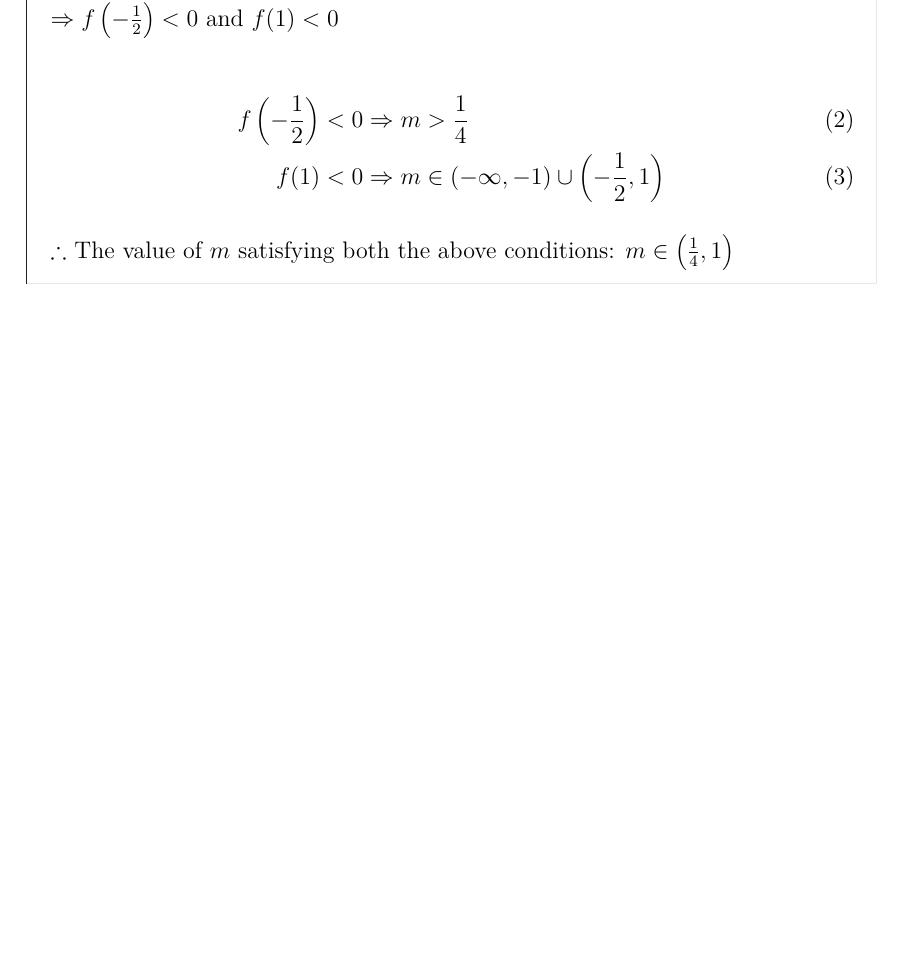
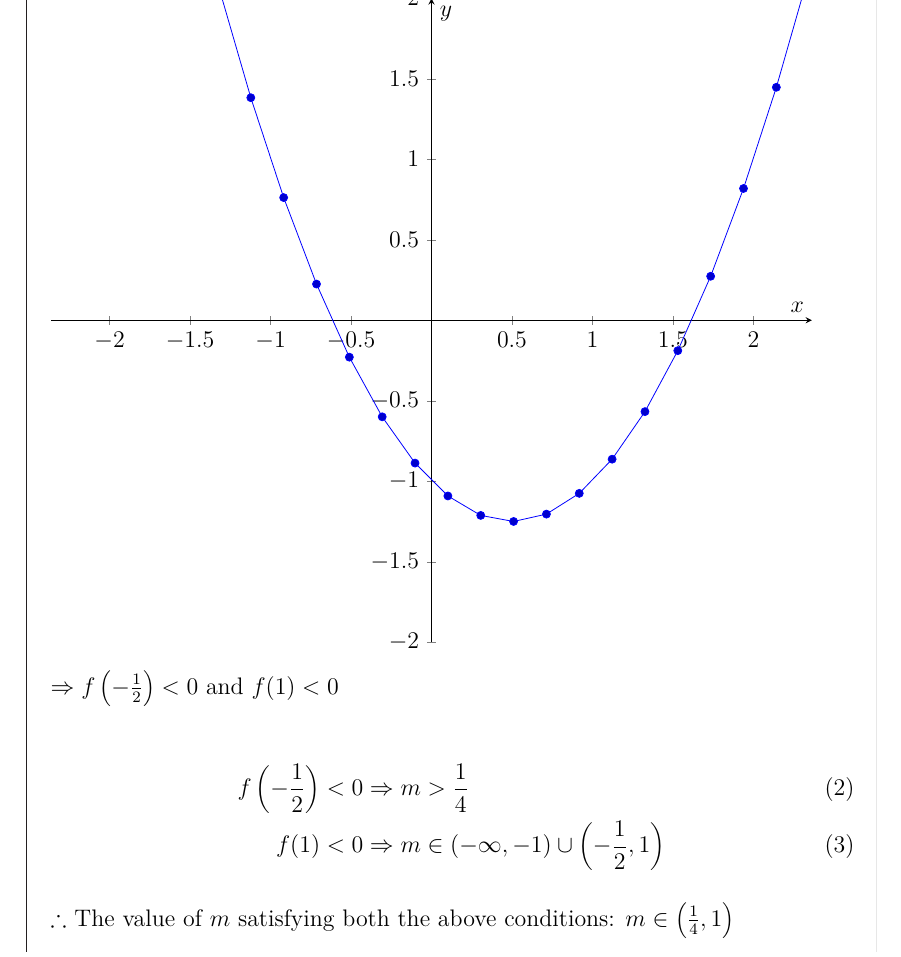
Before and after one commit to jaivrat/utilityCode, a LaTeX book (latex_samples/book_real/aa_main.tex, which reads latex_samples/book_real/chapter_01.tex, latex_samples/book_real/preamble.tex): part of page 4 of 10 before the commit and part of page 5 of 10 after it, cut at the place of the change, the shorter picture padded with empty space. Compiled offline with pdfLaTeX.

Commit message:
still under dev

```diff
--- a/latex_samples/book_real/chapter_01.tex
+++ b/latex_samples/book_real/chapter_01.tex
@@ -68,7 +67,21 @@ c
 
 	  $-\frac{1}{2}$ and $2$ lie inside the roots of $x^2 + (2m - m^2)x - 2m^3 = 0$
 
-		%-- picture
+    \begin{tikzpicture}
+    		\begin{axis}[ axis y line=center,
+                  		axis x line=middle,
+                  		axis equal,
+                  		xmax=2, xmin=-2,
+                  		ymin=-2,ymax=2,
+                  		xlabel=$x$,
+                      ylabel=$y$,
+                  		width=15cm,
+                  		anchor=center,
+                  		samples=50]
+    		\addplot{x^2-x-1};
+    		\end{axis}
+		\end{tikzpicture}
+
 
     $\Rightarrow f \left( -\frac{1}{2} \right) < 0 $ and $ f(1) < 0 $
 
--- a/latex_samples/book_real/preamble.tex
+++ b/latex_samples/book_real/preamble.tex
@@ -17,6 +17,7 @@
 \usepackage[onehalfspacing]{setspace}
 %-- For math symbols
 \usepackage{amsmath}
+\usepackage{tikz,pgfplots}
 
 %-- This introduces hyper rereferences in document : The print version
 %-- would not be affected—neither the bookmarks nor those red frames would be printed
```
Also changed, not shown: latex_samples/book_real/chapter_01.tex (3 more changed lines).
